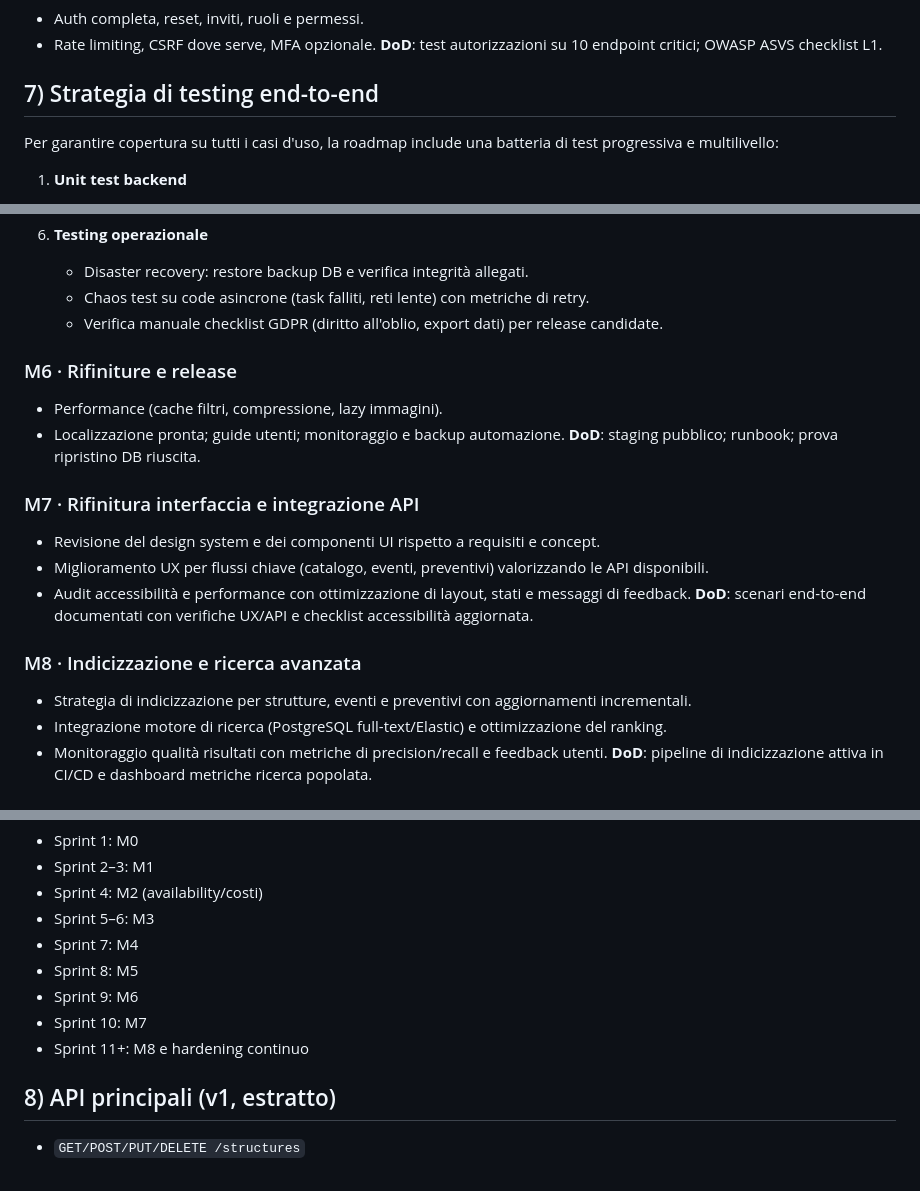
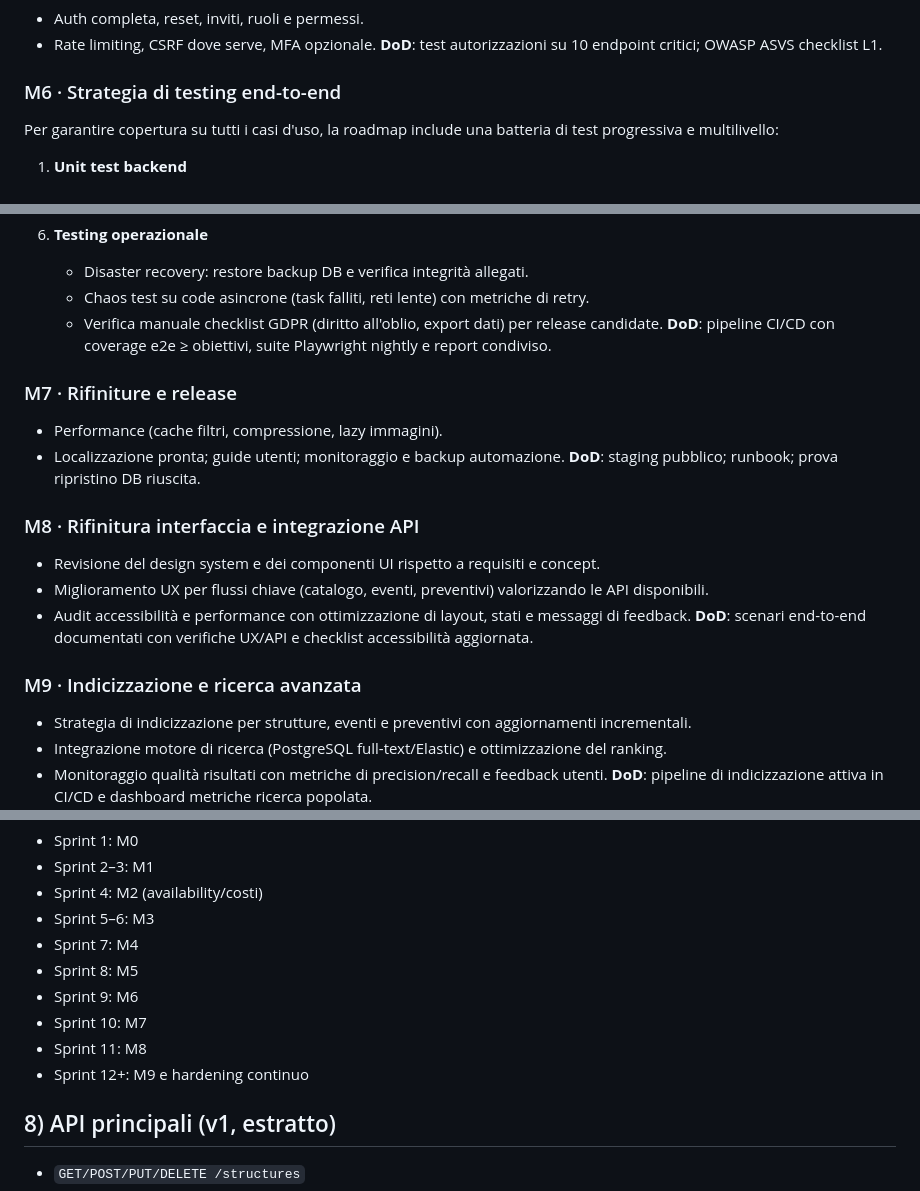
Before and after one commit to FilippoHoch/ScoutHouse, a Markdown page: ROADMAP.md, 3 parts joined by grey strips. Drawn GitHub-style.

Commit message:
Promote testing roadmap to milestone

```diff
--- a/ROADMAP.md
+++ b/ROADMAP.md
@@ -158,7 +158,7 @@
 * Rate limiting, CSRF dove serve, MFA opzionale.
   **DoD**: test autorizzazioni su 10 endpoint critici; OWASP ASVS checklist L1.
 
-## 7) Strategia di testing end-to-end
+### M6 · Strategia di testing end-to-end
 
 Per garantire copertura su tutti i casi d'uso, la roadmap include una batteria di test progressiva e multilivello:
 
@@ -192,21 +192,22 @@ Per garantire copertura su tutti i casi d'uso, la roadmap include una batteria d
    * Disaster recovery: restore backup DB e verifica integrità allegati.
    * Chaos test su code asincrone (task falliti, reti lente) con metriche di retry.
    * Verifica manuale checklist GDPR (diritto all'oblio, export dati) per release candidate.
+  **DoD**: pipeline CI/CD con coverage e2e ≥ obiettivi, suite Playwright nightly e report condiviso.
 
-### M6 · Rifiniture e release
+### M7 · Rifiniture e release
 
 * Performance (cache filtri, compressione, lazy immagini).
 * Localizzazione pronta; guide utenti; monitoraggio e backup automazione.
   **DoD**: staging pubblico; runbook; prova ripristino DB riuscita.
 
-### M7 · Rifinitura interfaccia e integrazione API
+### M8 · Rifinitura interfaccia e integrazione API
 
 * Revisione del design system e dei componenti UI rispetto a requisiti e concept.
 * Miglioramento UX per flussi chiave (catalogo, eventi, preventivi) valorizzando le API disponibili.
 * Audit accessibilità e performance con ottimizzazione di layout, stati e messaggi di feedback.
   **DoD**: scenari end-to-end documentati con verifiche UX/API e checklist accessibilità aggiornata.
 
-### M8 · Indicizzazione e ricerca avanzata
+### M9 · Indicizzazione e ricerca avanzata
 
 * Strategia di indicizzazione per strutture, eventi e preventivi con aggiornamenti incrementali.
 * Integrazione motore di ricerca (PostgreSQL full-text/Elastic) e ottimizzazione del ranking.
@@ -223,7 +224,8 @@ Per garantire copertura su tutti i casi d'uso, la roadmap include una batteria d
 * Sprint 8: M5
 * Sprint 9: M6
 * Sprint 10: M7
-* Sprint 11+: M8 e hardening continuo
+* Sprint 11: M8
+* Sprint 12+: M9 e hardening continuo
 
 ## 8) API principali (v1, estratto)
 
```
